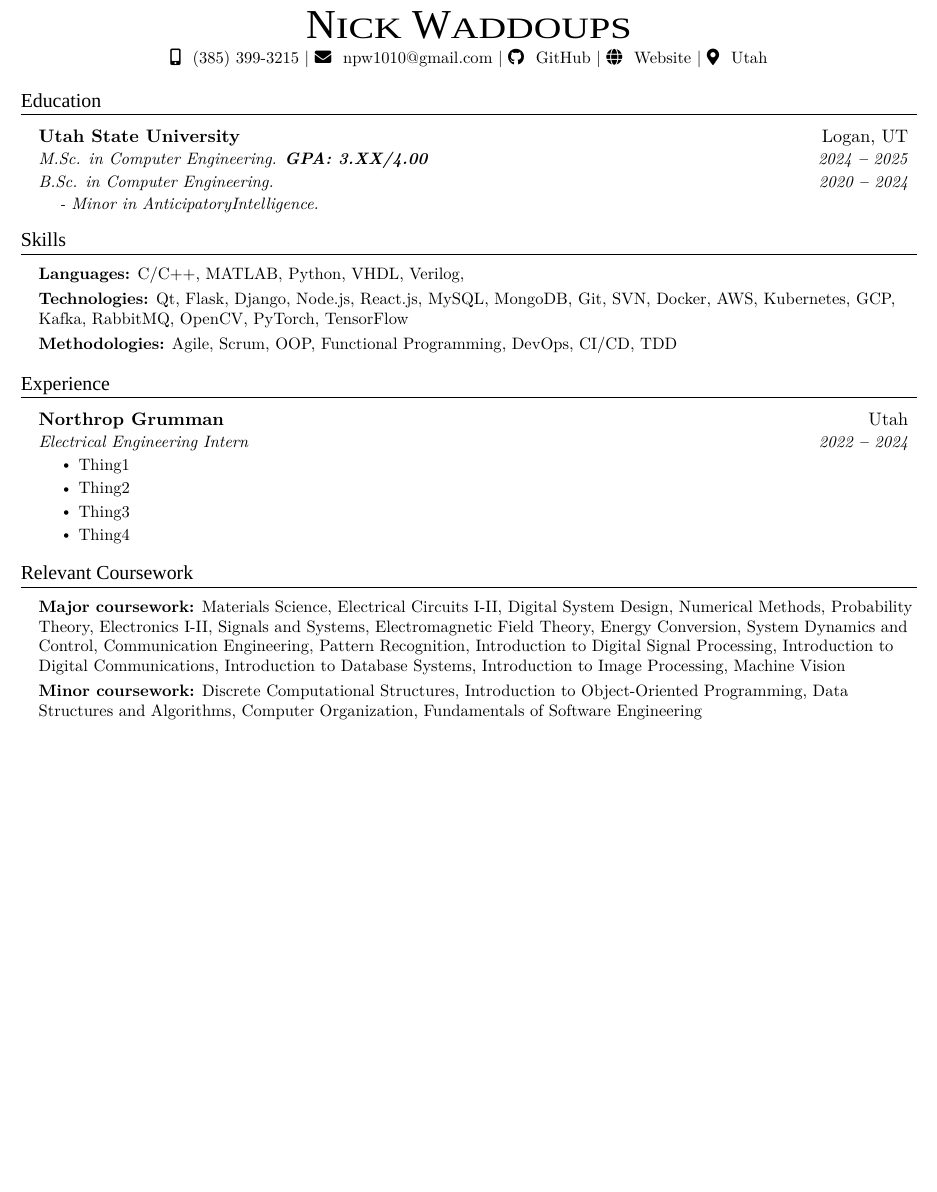
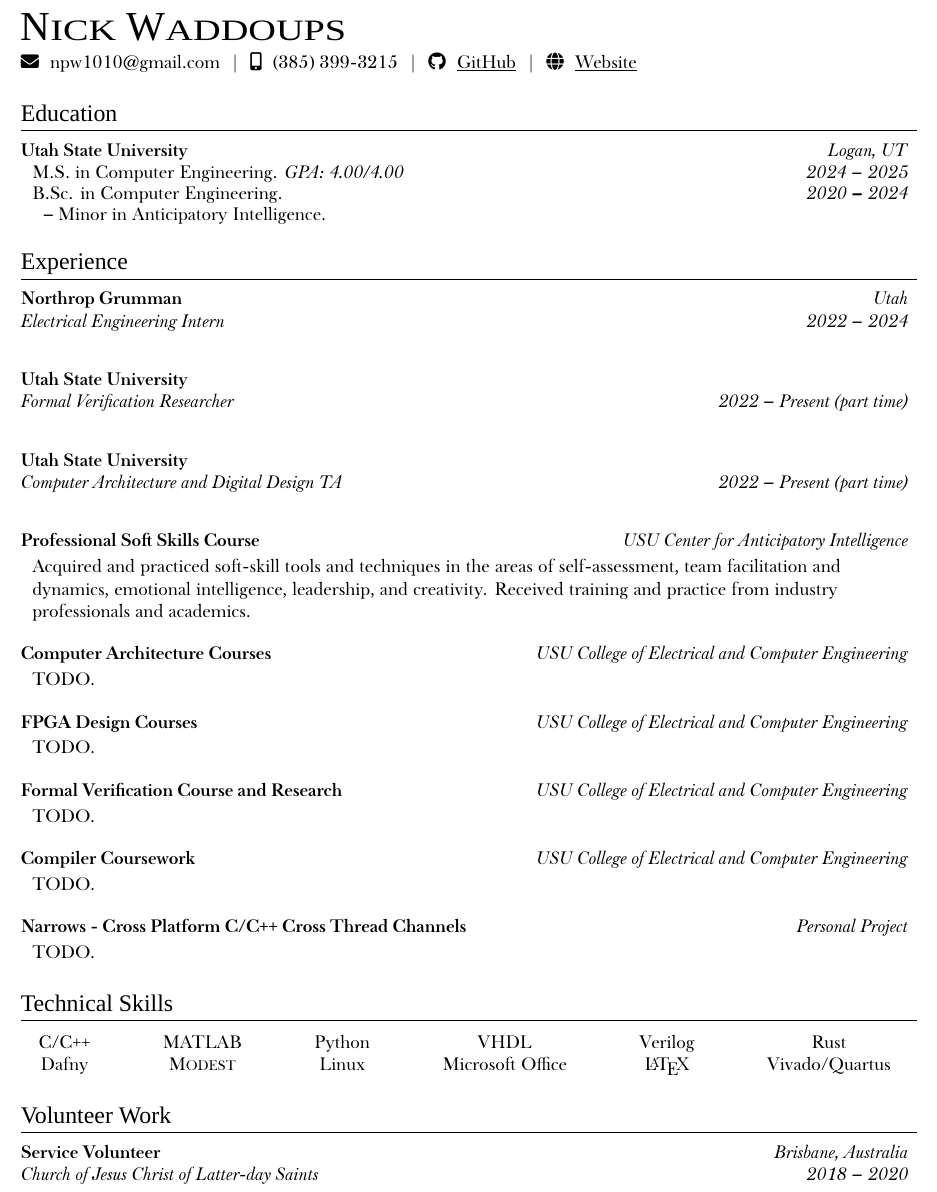
Before and after one commit to nwad123/resume, a LaTeX document (main.tex): part of the page, cut so that both start at the same text, the shorter picture padded with empty space. Compiled offline with XeLaTeX; a missing font is replaced by an installed copy or a similar font.

Commit message:
Changed to using XeLaTeX, outlined resume

```diff
--- a/main.tex
+++ b/main.tex
@@ -5,7 +5,7 @@
 % MIT license.
 %------------------------
 
-\documentclass[letterpaper,11pt]{article}
+\documentclass[letterpaper,12pt]{article}
 
 \usepackage{fontspec}
 \usepackage{graphicx}
@@ -50,8 +66,9 @@
     \scalebox{\Cscale}[1]{#1}\fi%
   \ifx\relax#2\relax\else\fauxschelphelp#2\relax\fi}
 
+% Header and Footer reset
 \pagestyle{fancy}
-\fancyhf{} % clear all header and footer fields
+\fancyhf{}
 \fancyfoot{}
 \renewcommand{\headrulewidth}{0pt}
 \renewcommand{\footrulewidth}{0pt}
@@ -146,141 +135,117 @@
 %---------- HEADING ----------
 
-\begin{center}
-    {\Huge \titlefont{\fauxsc{Nick Waddoups}}} \\ \vspace{3pt}
-    \small
-    \faIcon{mobile-alt} \hspace{.5pt} \href{tel:13853993215}{(385) 399-3215}
-    $|$
-    \faIcon{envelope} \hspace{.5pt} \href{mailto:npw1010@gmail.com}{npw1010@gmail.com}
-    $|$
-    \faIcon{github} \hspace{.5pt} \href{https://github.com/nwad123}{GitHub}
-    $|$
-    \faIcon{globe} \hspace{.5pt} \href{https://nwad123.github.io/assume_false}{Website}
-    $|$
-    \faIcon{map-marker-alt} \hspace{.5pt} \href{https://maps.app.goo.gl/kk1LaLRyTFJBtjCX8}{Utah}
-\end{center}
+{\Huge \titlefont{\fauxsc{Nick Waddoups}}} \\
+\vspace{3pt}
+\small
+
+% Table Variable (spread across top)
+%\setlength\tabcolsep{0pt}
+%\begin{tabular*}{\linewidth}{@{\extracolsep{\fill}} lccr }
+%    \faIcon{envelope} \hspace{.5pt} \href{mailto:npw1010@gmail.com}{npw1010@gmail.com} &
+%    \faIcon{mobile-alt} \hspace{.5pt} \href{tel:13853993215}{(385) 399-3215} &
+%    \faIcon{github} \hspace{.5pt} \href{https://github.com/nwad123}{\underline{GitHub}} &
+%    \faIcon{globe} \hspace{.5pt} \href{https://nwad123.github.io/assume_false}{\underline{Website}} \\
+%\end{tabular*}
+
+% '|' separated version
+\faIcon{envelope} \hspace{.5pt} \href{mailto:npw1010@gmail.com}{npw1010@gmail.com}
+  \hspace{0.0625in}$|$\hspace{0.0625in}
+\faIcon{mobile-alt} \hspace{.5pt} \href{tel:13853993215}{(385) 399-3215}
+  \hspace{0.0625in}$|$\hspace{0.0625in}
+\faIcon{github} \hspace{.5pt} \href{https://github.com/nwad123}{\underline{GitHub}}
+  \hspace{0.0625in}$|$\hspace{0.0625in}
+\faIcon{globe} \hspace{.5pt} \href{https://nwad123.github.io/assume_false}{\underline{Website}}
 
 %----------- EDUCATION -----------
 
 \section{Education}
-  \vspace{3pt}
-  \resumeSubHeadingListStart
-
-    \resumeEducationHeading
-      {Utah State University}{Logan, UT}
-      {M.Sc. in Computer Engineering.   \textbf{GPA: 3.XX/4.00}}{2024 \textbf{--} 2025}
-      {B.Sc. in Computer Engineering.}{2020 \textbf{--} 2024}
-      {\hspace{0.125in} - Minor in AnticipatoryIntelligence.}{}
-
-  \resumeSubHeadingListEnd
-
-
-
-%----------- SKILLS -----------
-
-\section{Skills}
-  \vspace{2pt}
-  \resumeSubHeadingListStart
-    \small{\item{
-
-        \textbf{Languages:}{ C/C++, MATLAB, Python, VHDL, Verilog, } \\ \vspace{3pt}
-
-        \textbf{Technologies:}{ Qt, Flask, Django, Node.js, React.js, MySQL, MongoDB, Git, SVN, Docker, AWS, Kubernetes, GCP, Kafka, RabbitMQ, OpenCV, PyTorch, TensorFlow} \\ \vspace{3pt}
-
-        \textbf{Methodologies:}{ Agile, Scrum, OOP, Functional Programming, DevOps, CI/CD, TDD} \\ \vspace{3pt}
-
-    }}
-  \resumeSubHeadingListEnd
-
-
+      \simpleHeading{\textbf{Utah State University}}{\textit{Logan, UT}}
+      \majorDegreeSubHeading{M.S. in Computer Engineering. \textit{GPA: 4.00/4.00} }{2024 -- 2025}
+      \majorDegreeSubHeading{B.Sc. in Computer Engineering.}{2020 \textbf{--} 2024}
+      \minorDegreeSubHeading{-- Minor in Anticipatory Intelligence.}{}
+      \vspace{-15pt}
 
 %----------- EXPERIENCE -----------
 
 \section{Experience}
-  \vspace{3pt}
-  \resumeSubHeadingListStart
+    % NG Experience
+    \positionHeading{Northrop Grumman}{Utah}{Electrical Engineering Intern}{2022 -- 2024}
 
-    \resumeSubheading
-      {Northrop Grumman}{Utah}
-      {Electrical Engineering Intern}{2022 \textbf{--} 2024}
-        \resumeItemListStart
-            \resumeItem{Thing1}
-            \resumeItem{Thing2}
-            \resumeItem{Thing3}
-            \resumeItem{Thing4}
-        \resumeItemListEnd
+    % Research Experience
+    \vspace{10pt}
+    \positionHeading{Utah State University}{}{Formal Verification Researcher}{2022 -- Present (part time)}
 
-  \resumeSubHeadingListEnd
+    % TA Experience
+    \vspace{10pt}
+    \positionHeading{Utah State University}{}
+        {Computer Architecture and Digital Design TA}
+        {2022 -- Present (part time)}
+%----------- RELEVANT COURSEWORK -----------
+
+    % Soft Skills Course
+    \vspace{10pt}
+    \simpleHeading{\textbf{Professional Soft Skills Course}}{\textit{USU Center for Anticipatory Intelligence}}
+
+    \simpleParagraph{Acquired and practiced soft-skill tools and techniques in the areas of self-assessment, team facilitation and dynamics, emotional intelligence, leadership, and creativity. Received training and practice from industry professionals and academics.}
+
+    % Computer Architecture Courses
+    \vspace{10pt}
+    \simpleHeading{\textbf{Computer Architecture Courses}}{\textit{USU College of Electrical and Computer Engineering}}
+
+    \simpleParagraph{TODO.}
+
+    % Reconfigurable / FPGA Courses
+    \vspace{10pt}
+    \simpleHeading{\textbf{FPGA Design Courses}}{\textit{USU College of Electrical and Computer Engineering}}
+
+    \simpleParagraph{TODO.}
+
+    % Formal Verification Course
+    \vspace{10pt}
+    \simpleHeading{\textbf{Formal Verification Course and Research}}{\textit{USU College of Electrical and Computer Engineering}}
+
+    \simpleParagraph{TODO.}
+
+    % Compilers / CS Courses (include assembler from reconfigurable and computer arch perhaps?)
+    \vspace{10pt}
+    \simpleHeading{\textbf{Compiler Coursework}}{\textit{USU College of Electrical and Computer Engineering}}
+
+    \simpleParagraph{TODO.}
 
 %----------- PROJECTS -----------
 
-% \section{Projects}
-%     \vspace{3pt}
-%     \resumeSubHeadingListStart
-%
-%       \resumeProjectHeading
-%         {\textbf{Project1} $|$ \emph{\href{https://github.com/nwad123}{\color{blue}Fake Linky}}}{}
-%           \resumeItemListStart
-%             \resumeItem{New Project}
-%           \resumeItemListEnd
-%
-%     \resumeSubHeadingListEnd
+    % Potentially add Narrows if it becomes relevant
+    \vspace{10pt}
+    \simpleHeading{\textbf{Narrows - Cross Platform C/C++ Cross Thread Channels}}{\textit{Personal Project}}
 
-%----------- RELEVANT COURSEWORK -----------
+    \simpleParagraph{TODO.}
 
-\section{Relevant Coursework}
-  \vspace{2pt}
-  \resumeSubHeadingListStart
-    \small{\item{
-        \textbf{Major coursework:}{ Materials Science, Electrical Circuits I-II, Digital System Design, Numerical Methods, Probability Theory, Electronics I-II, Signals and Systems, Electromagnetic Field Theory, Energy Conversion, System Dynamics and Control, Communication Engineering, Pattern Recognition, Introduction to Digital Signal Processing, Introduction to Digital Communications, Introduction to Database Systems, Introduction to Image Processing, Machine Vision} \\ \vspace{3pt}
+%----------- SKILLS -----------
 
-        \textbf{Minor coursework:}{ Discrete Computational Structures, Introduction to Object-Oriented Programming, Data Structures and Algorithms, Computer Organization, Fundamentals of Software Engineering}
-    }}
-  \resumeSubHeadingListEnd
+\section{Technical Skills}
+  \begin{adjustwidth}{0.15in}{0.0in}
+    \begin{tabular*}{0.97\linewidth}{@{\extracolsep{\fill}} cccccc }
+        C/C++
+            & \href{https://www.mathworks.com/products/matlab.html}{MATLAB}
+            & Python & VHDL & Verilog & Rust \\
+        \href{https://dafny.org/}{Dafny}
+            & \href{https://www.modestchecker.net/}{M\fakesc{odest}}
+            & Linux & Microsoft Office & \LaTeX & Vivado/Quartus \\
+    \end{tabular*}
+  \end{adjustwidth}
 
+%----------- VOLUNTEER WORK -----------
 
+\section{Volunteer Work}
+    \positionHeading{Service Volunteer}{Brisbane, Australia}
+        {Church of Jesus Christ of Latter-day Saints}{2018 -- 2020}
 
 %----------- CERTIFICATES -----------
 
-% \section{Certificates}
-  % \resumeSubHeadingListStart
-
-    % \resumeOrganizationHeading
-      % {Procter \& Gamble VIA Certificate Program}{Feb 2022}{Project Management and Personal Productivity}
-
-  % \resumeSubHeadingListEnd
-
-
-
 %----------- ORGANIZATIONS -----------
-
-% \section{Organizations}
-  % \resumeSubHeadingListStart
-
-    % \resumeOrganizationHeading
-      % {Institute of Electrical and Electronics Engineers (IEEE)}{Feb 2022 -- Present}{Student Member}
-
-  % \resumeSubHeadingListEnd
-
-
 
 %----------- HOBBIES -----------
 
-% \section{Hobbies}
-  % \resumeSubHeadingListStart
-    % \small{\item{Basketball, Swimming, Fitness, Eight-ball, Horology}}
-  % \resumeSubHeadingListEnd
-
-
-
 %----------- REFERENCES -----------
 
-% \section{References}
-  % \vspace{2pt}
-  % \resumeSubHeadingListStart
-    % \item{References available upon request.}
-  % \resumeSubHeadingListEnd
-
-
-
-%-------------------------------------------
 \end{document}
```
Also changed, not shown: main.tex (108 more changed lines), 1 other file.
